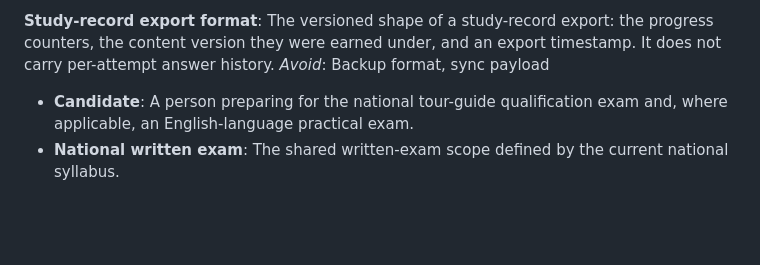
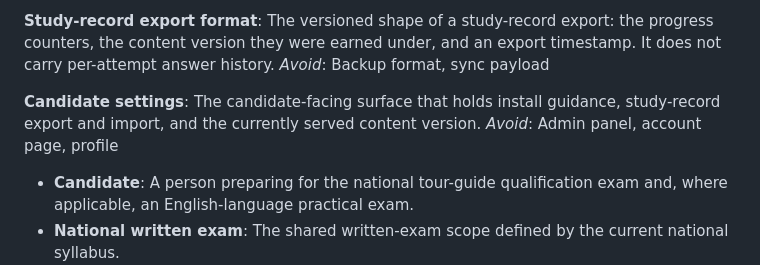
Before and after one commit to shizhi3620/tourism_certificate, a Markdown page: CONTEXT.md, the part around the change. Rendered like a GitHub page; blank space fills up the shorter version.

Commit message:
Name the candidate settings surface

```diff
--- a/CONTEXT.md
+++ b/CONTEXT.md
@@ -105,6 +105,10 @@ _Avoid_: Old questions, outdated app
 The versioned shape of a study-record export: the progress counters, the content version they were earned under, and an export timestamp. It does not carry per-attempt answer history.
 _Avoid_: Backup format, sync payload
 
+**Candidate settings**:
+The candidate-facing surface that holds install guidance, study-record export and import, and the currently served content version.
+_Avoid_: Admin panel, account page, profile
+
 
 - **Candidate**: A person preparing for the national tour-guide qualification
   exam and, where applicable, an English-language practical exam.
```
